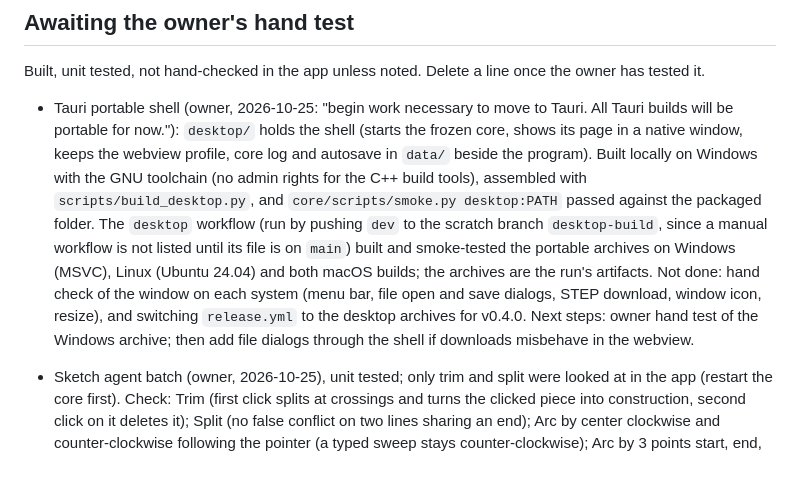
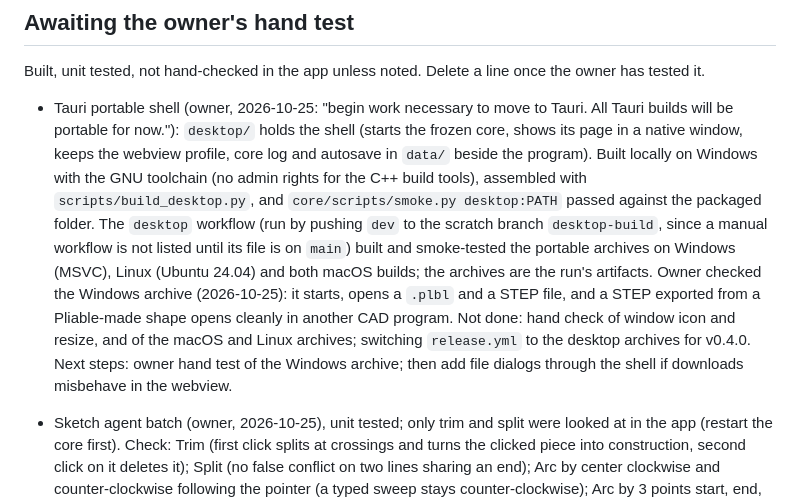
Before and after one commit to DesignWeaver3D/Pliable, a Markdown page: docs/progress.md, the part around the change. Rendered like a GitHub page; blank space fills up the shorter version.

Commit message:
Record the Windows desktop hand test in the plan

```diff
--- a/docs/progress.md
+++ b/docs/progress.md
@@ -26,7 +26,7 @@ Owner batch (2026-10-25), one row each, in this order:
 
 Built, unit tested, not hand-checked in the app unless noted. Delete a line once the owner has tested it.
 
-- Tauri portable shell (owner, 2026-10-25: "begin work necessary to move to Tauri. All Tauri builds will be portable for now."): `desktop/` holds the shell (starts the frozen core, shows its page in a native window, keeps the webview profile, core log and autosave in `data/` beside the program). Built locally on Windows with the GNU toolchain (no admin rights for the C++ build tools), assembled with `scripts/build_desktop.py`, and `core/scripts/smoke.py desktop:PATH` passed against the packaged folder. The `desktop` workflow (run by pushing `dev` to the scratch branch `desktop-build`, since a manual workflow is not listed until its file is on `main`) built and smoke-tested the portable archives on Windows (MSVC), Linux (Ubuntu 24.04) and both macOS builds; the archives are the run's artifacts. Not done: hand check of the window on each system (menu bar, file open and save dialogs, STEP download, window icon, resize), and switching `release.yml` to the desktop archives for v0.4.0. Next steps: owner hand test of the Windows archive; then add file dialogs through the shell if downloads misbehave in the webview.
+- Tauri portable shell (owner, 2026-10-25: "begin work necessary to move to Tauri. All Tauri builds will be portable for now."): `desktop/` holds the shell (starts the frozen core, shows its page in a native window, keeps the webview profile, core log and autosave in `data/` beside the program). Built locally on Windows with the GNU toolchain (no admin rights for the C++ build tools), assembled with `scripts/build_desktop.py`, and `core/scripts/smoke.py desktop:PATH` passed against the packaged folder. The `desktop` workflow (run by pushing `dev` to the scratch branch `desktop-build`, since a manual workflow is not listed until its file is on `main`) built and smoke-tested the portable archives on Windows (MSVC), Linux (Ubuntu 24.04) and both macOS builds; the archives are the run's artifacts. Owner checked the Windows archive (2026-10-25): it starts, opens a `.plbl` and a STEP file, and a STEP exported from a Pliable-made shape opens cleanly in another CAD program. Not done: hand check of window icon and resize, and of the macOS and Linux archives; switching `release.yml` to the desktop archives for v0.4.0. Next steps: owner hand test of the Windows archive; then add file dialogs through the shell if downloads misbehave in the webview.
 - Sketch agent batch (owner, 2026-10-25), unit tested; only trim and split were looked at in the app (restart the core first). Check: Trim (first click splits at crossings and turns the clicked piece into construction, second click on it deletes it); Split (no false conflict on two lines sharing an end); Arc by center clockwise and counter-clockwise following the pointer (a typed sweep stays counter-clockwise); Arc by 3 points start, end, then through; selection clears after a constraint; construction curves dashed and drawn below normal ones (including projected edges); a new ellipse gets two construction axis lines you can dimension alone; a centre rectangle gets a centre point held symmetric at the middle, with a coincident constraint when the centre is clicked on a line, axis or point; automatic constraints are on by default. `sketchoptions.ts` was split out of `sketch.ts`.
 - Project edges (owner, 2026-10-25): the core already projected the B-rep edge curves (not the view mesh); now a whole ellipse edge also stays a true ellipse. Unit tested only. Check in the app: project a sphere/cylinder/slot on a flat plane (circles and arcs stay true, selectable by radius) and on a tilted plane (ellipses; tilted arcs are splines). Restart the core first.
 - Kernel agent batch (owner, 2026-10-25), core tested; not looked at in the app (restart the core first). Check: Zoom all in a sketch fits the sketch with no minimum; Menu > New Project after projecting edges in an open sketch leaves nothing behind; selecting a body shows volume and mass in the measurement card; Resize chamfer shows two arrows (which neighbour is "first" is not labelled); Face Draft has Pick axis and an Axis list (default Face centroid). If the view goes blank again the status line should now name the failing part.
```
